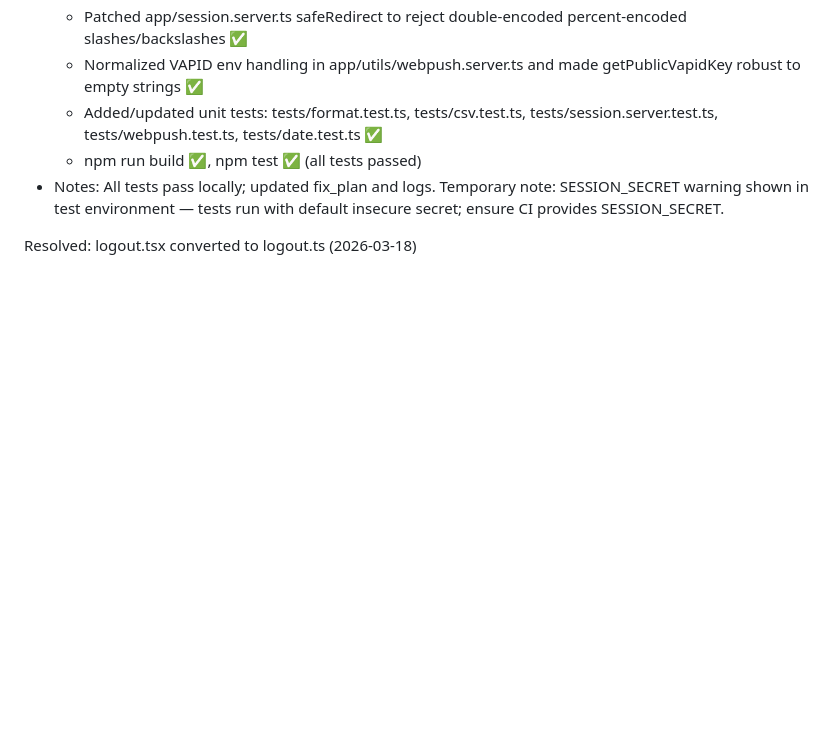
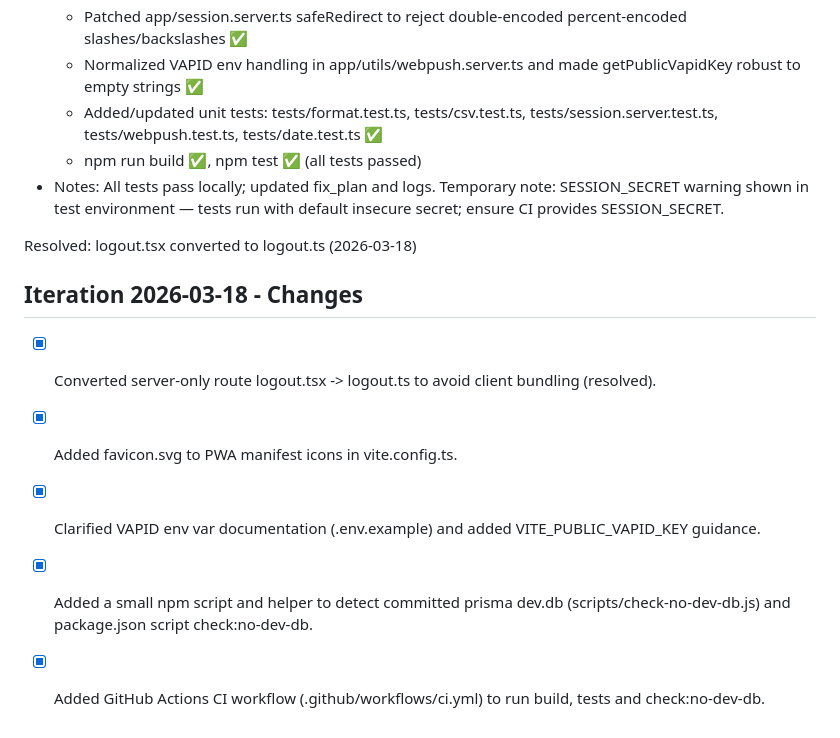
Before and after one commit to hpractv/car-work-tracker, a Markdown page: .ralph/fix_plan.md, the part around the change. GitHub-like rendering; blank space fills up the shorter version.

Commit message:
chore(ralph): record iteration changes (logout route, PWA manifest, VAPID docs, CI & dev-db check)\n\nCo-authored-by: Copilot <223556219+Copilot@users.noreply.github.com>

```diff
--- a/.ralph/fix_plan.md
+++ b/.ralph/fix_plan.md
@@ -241,3 +241,10 @@ pm test to verify baseline; build and tests succeeded.
 
 
 Resolved: logout.tsx converted to logout.ts (2026-03-18)
+## Iteration 2026-03-18 - Changes
+
+- [x] Converted server-only route logout.tsx -> logout.ts to avoid client bundling (resolved).
+- [x] Added favicon.svg to PWA manifest icons in vite.config.ts.
+- [x] Clarified VAPID env var documentation (.env.example) and added VITE_PUBLIC_VAPID_KEY guidance.
+- [x] Added a small npm script and helper to detect committed prisma dev.db (scripts/check-no-dev-db.js) and package.json script check:no-dev-db.
+- [x] Added GitHub Actions CI workflow (.github/workflows/ci.yml) to run build, tests and check:no-dev-db.
```
